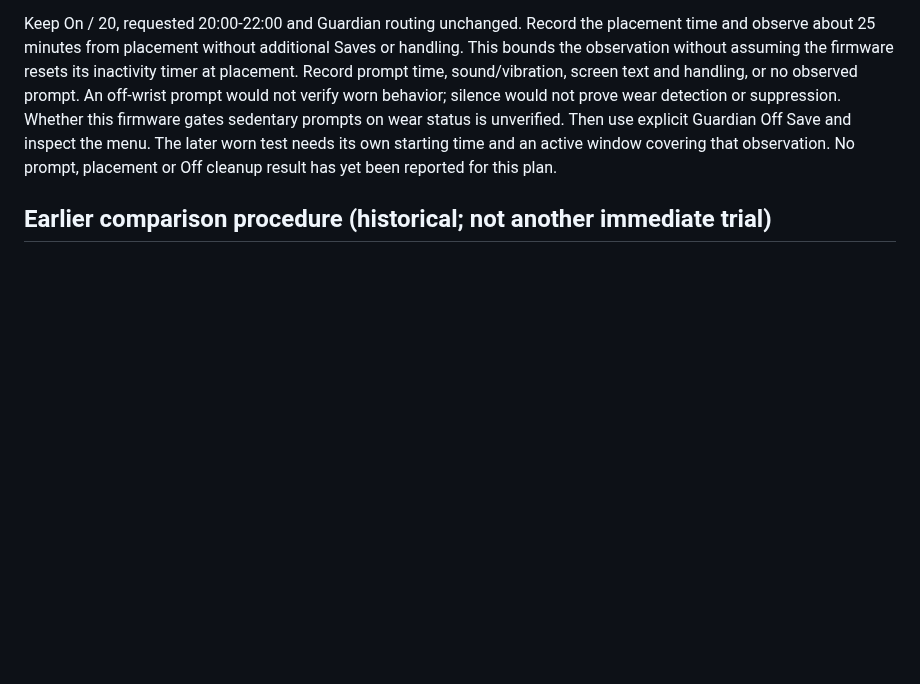
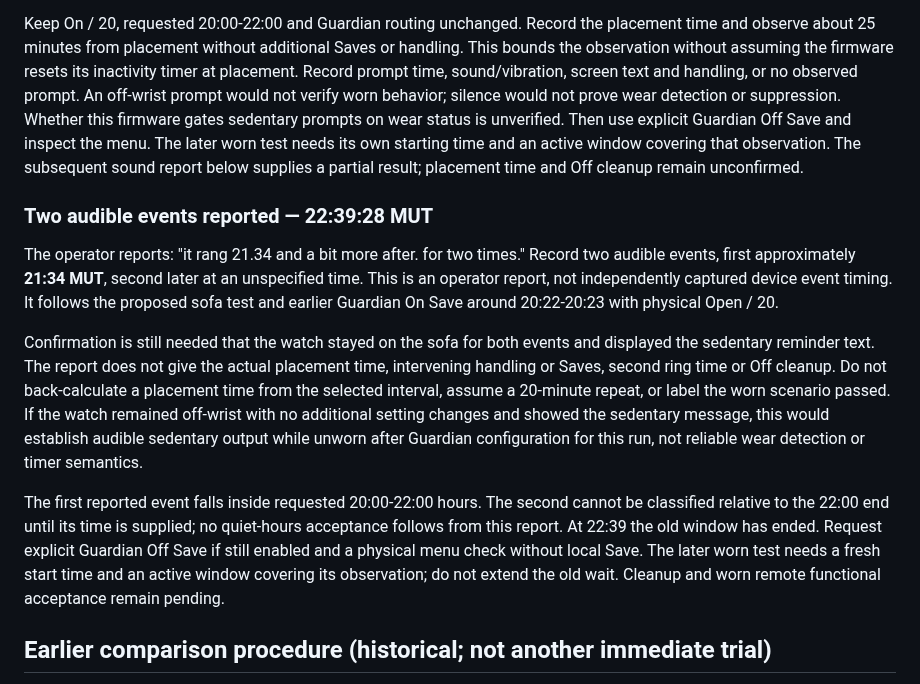
Before and after one commit to vikrav14/guardian, a Markdown page: docs/testing/sedentary-source-audit-2026-09-29.md, the part around the change. Drawn GitHub-style; blank space fills up the shorter version.

Commit message:
docs: record two evening rings following Guardian movement setup

```diff
--- a/docs/testing/sedentary-source-audit-2026-09-29.md
+++ b/docs/testing/sedentary-source-audit-2026-09-29.md
@@ -537,7 +537,33 @@ verify worn behavior; silence would not prove wear detection or suppression.
 Whether this firmware gates sedentary prompts on wear status is unverified.
 Then use explicit Guardian Off Save and inspect the menu. The later worn test
 needs its own starting time and an active window covering that observation.
-No prompt, placement or Off cleanup result has yet been reported for this plan.
+The subsequent sound report below supplies a partial result; placement time
+and Off cleanup remain unconfirmed.
+
+### Two audible events reported — 22:39:28 MUT
+
+The operator reports: "it rang 21.34 and a bit more after. for two times."
+Record two audible events, first approximately **21:34 MUT**, second later at
+an unspecified time. This is an operator report, not independently captured
+device event timing. It follows the proposed sofa test and earlier Guardian
+On Save around 20:22-20:23 with physical Open / 20.
+
+Confirmation is still needed that the watch stayed on the sofa for both events
+and displayed the sedentary reminder text. The report does not give the actual
+placement time, intervening handling or Saves, second ring time or Off cleanup.
+Do not back-calculate a placement time from the selected interval, assume a
+20-minute repeat, or label the worn scenario passed. If the watch remained
+off-wrist with no additional setting changes and showed the sedentary message,
+this would establish audible sedentary output while unworn after Guardian
+configuration for this run, not reliable wear detection or timer semantics.
+
+The first reported event falls inside requested 20:00-22:00 hours. The second
+cannot be classified relative to the 22:00 end until its time is supplied; no
+quiet-hours acceptance follows from this report. At 22:39 the old window has
+ended. Request explicit Guardian Off Save if still enabled and a physical menu
+check without local Save. The later worn test needs a fresh start time and an
+active window covering its observation; do not extend the old wait. Cleanup
+and worn remote functional acceptance remain pending.
 
 ## Earlier comparison procedure (historical; not another immediate trial)
 
```
Also changed, not shown: docs/GUARDIAN_V52_REAL_DEVICE_ACCEPTANCE.md (+15 -3 lines), docs/testing/movement-reminder-app-trial.md (+21 -4 lines).
